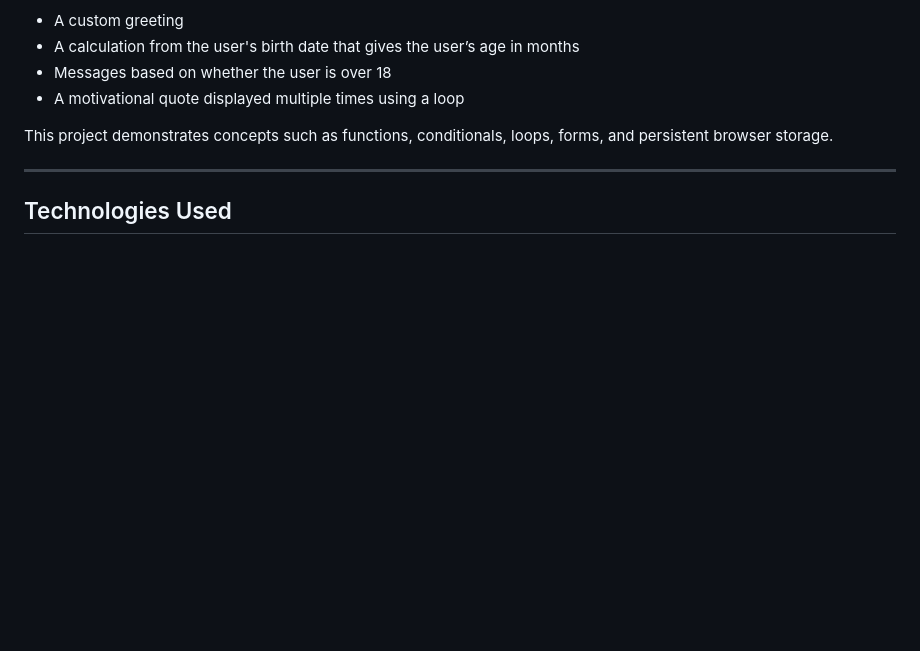
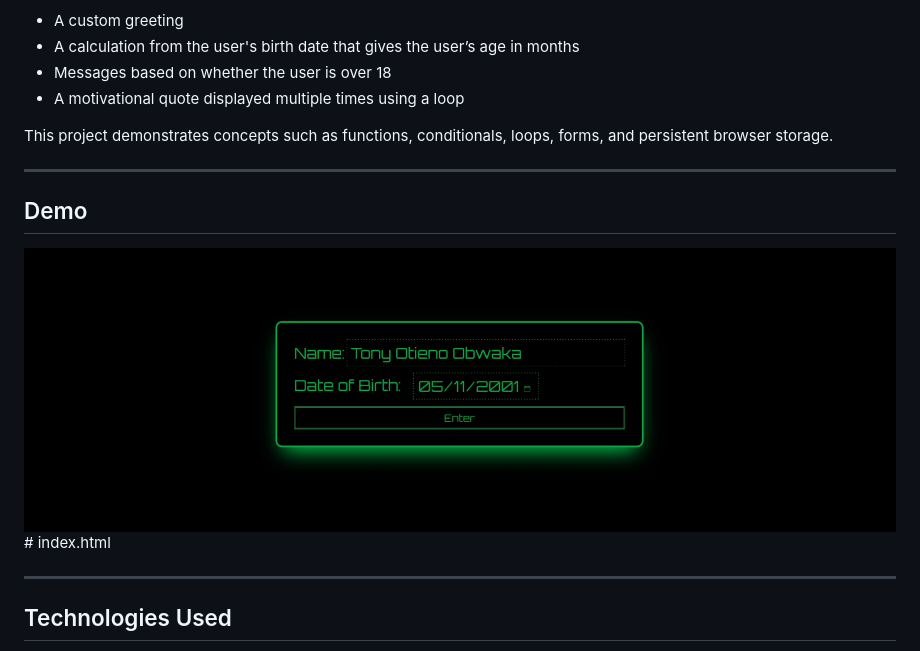
Before and after one commit to WGinKajiado/JS_name_age, a Markdown page: README.md, the part around the change. Rendered like a GitHub page; pictures changed too: assets/screenshot.jpg (added); blank space fills up the shorter version.

Commit message:
add screenshot.jpg and edit demo page to README.md

```diff
--- a/README.md
+++ b/README.md
@@ -13,6 +13,12 @@ This project demonstrates concepts such as functions, conditionals, loops, forms
 
 ---
 
+## Demo
+
+![image](https://github.com/WGinKajiado/JS_name_age/blob/main/assets/screenshot.jpg?raw=true)# index.html
+
+---
+
 ## Technologies Used
 
 - **HTML & CSS**
```
